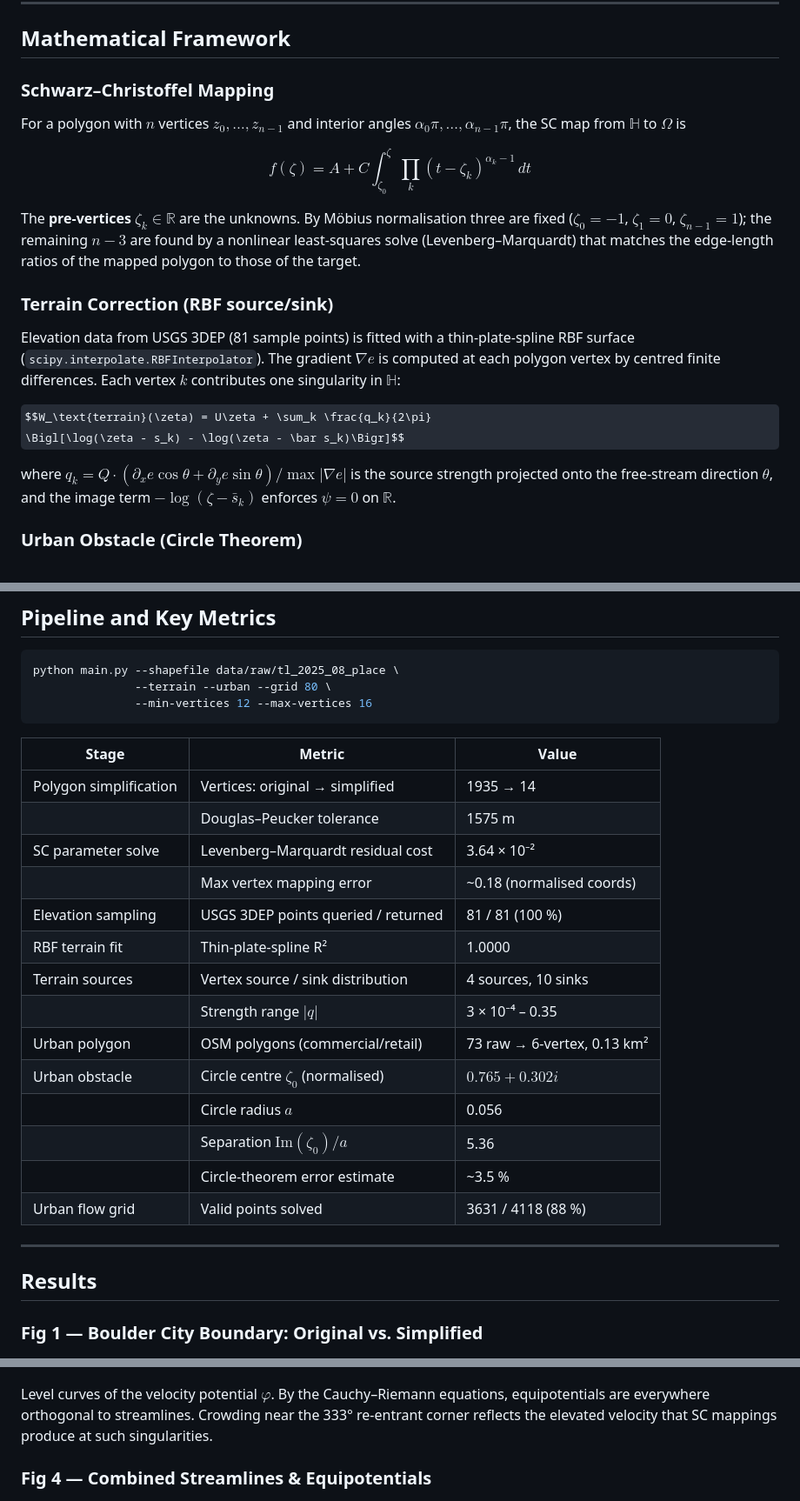
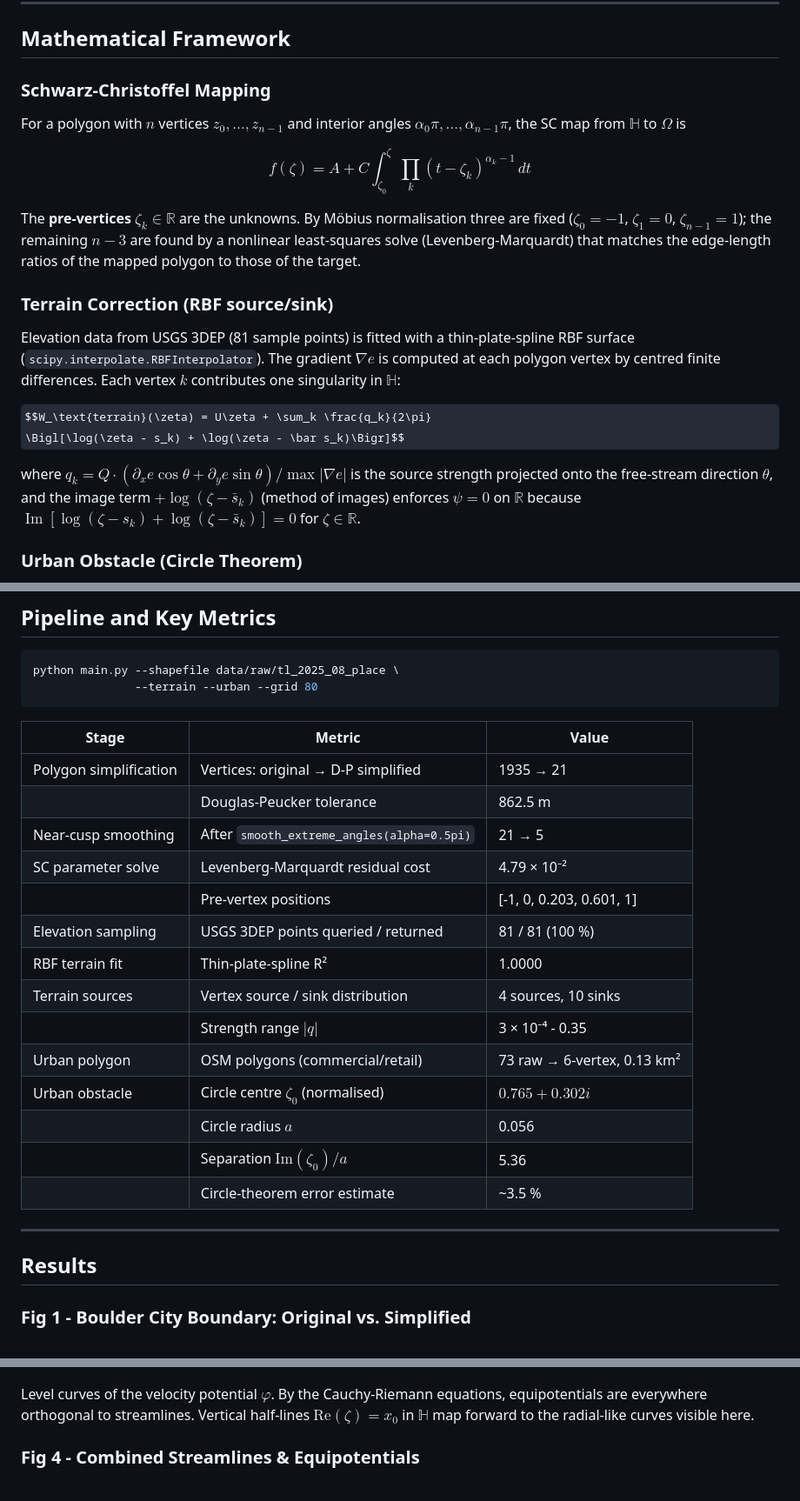
Before and after one commit to McDonaldCrispyThigh/APPM4360-SC-Flow, a Markdown page: README.md, 3 parts joined by grey strips. Shown at 87% size. GitHub-like rendering; some formulas as TeX source.

````diff
--- a/README.md
+++ b/README.md
@@ -26,7 +26,7 @@ equipotentials in the physical domain.
 
 ## Mathematical Framework
 
-### Schwarz–Christoffel Mapping
+### Schwarz-Christoffel Mapping
 
 For a polygon with $n$ vertices $z_0, \ldots, z_{n-1}$ and interior angles
 $\alpha_0\pi, \ldots, \alpha_{n-1}\pi$, the SC map from $\mathbb{H}$ to $\Omega$ is
@@ -35,7 +35,7 @@ $$f(\zeta) = A + C \int_{\zeta_0}^{\zeta} \prod_{k} (t - \zeta_k)^{\alpha_k - 1}
 
 The **pre-vertices** $\zeta_k \in \mathbb{R}$ are the unknowns. By Möbius normalisation
 three are fixed ($\zeta_0 = -1$, $\zeta_1 = 0$, $\zeta_{n-1} = 1$); the remaining $n-3$
-are found by a nonlinear least-squares solve (Levenberg–Marquardt) that matches the
+are found by a nonlinear least-squares solve (Levenberg-Marquardt) that matches the
 edge-length ratios of the mapped polygon to those of the target.
 
 ### Terrain Correction (RBF source/sink)
@@ -46,11 +46,12 @@ at each polygon vertex by centred finite differences. Each vertex $k$ contribute
 singularity in $\mathbb{H}$:
 
 $$W_\text{terrain}(\zeta) = U\zeta + \sum_k \frac{q_k}{2\pi}
-  \Bigl[\log(\zeta - s_k) - \log(\zeta - \bar s_k)\Bigr]$$
+  \Bigl[\log(\zeta - s_k) + \log(\zeta - \bar s_k)\Bigr]$$
 
 where $q_k = Q \cdot (\partial_x e \cos\theta + \partial_y e \sin\theta) / \max|\nabla e|$
 is the source strength projected onto the free-stream direction $\theta$, and the image
-term $-\log(\zeta - \bar s_k)$ enforces $\psi = 0$ on $\mathbb{R}$.
+term $+\log(\zeta - \bar s_k)$ (method of images) enforces $\psi = 0$ on $\mathbb{R}$
+because $\operatorname{Im}[\log(\zeta-s_k) + \log(\zeta-\bar s_k)] = 0$ for $\zeta \in \mathbb{R}$.
 
 ### Urban Obstacle (Circle Theorem)
 
@@ -71,32 +72,31 @@ the run below achieves $\text{Im}(\zeta_0)/a = 5.36$, giving ~3.5 % error.
 
 ```bash
 python main.py --shapefile data/raw/tl_2025_08_place \
-               --terrain --urban --grid 80 \
-               --min-vertices 12 --max-vertices 16
+               --terrain --urban --grid 80
 ```
 
 | Stage | Metric | Value |
 |-------|--------|-------|
-| Polygon simplification | Vertices: original → simplified | 1935 → 14 |
-| | Douglas–Peucker tolerance | 1575 m |
-| SC parameter solve | Levenberg–Marquardt residual cost | 3.64 × 10⁻² |
-| | Max vertex mapping error | ~0.18 (normalised coords) |
+| Polygon simplification | Vertices: original → D-P simplified | 1935 → 21 |
+| | Douglas-Peucker tolerance | 862.5 m |
+| Near-cusp smoothing | After `smooth_extreme_angles(alpha=0.5pi)` | 21 → 5 |
+| SC parameter solve | Levenberg-Marquardt residual cost | 4.79 × 10⁻² |
+| | Pre-vertex positions | [-1, 0, 0.203, 0.601, 1] |
 | Elevation sampling | USGS 3DEP points queried / returned | 81 / 81 (100 %) |
 | RBF terrain fit | Thin-plate-spline R² | 1.0000 |
 | Terrain sources | Vertex source / sink distribution | 4 sources, 10 sinks |
-| | Strength range $\lvert q\rvert$ | 3 × 10⁻⁴ – 0.35 |
+| | Strength range $\lvert q\rvert$ | 3 × 10⁻⁴ - 0.35 |
 | Urban polygon | OSM polygons (commercial/retail) | 73 raw → 6-vertex, 0.13 km² |
 | Urban obstacle | Circle centre $\zeta_0$ (normalised) | $0.765 + 0.302i$ |
 | | Circle radius $a$ | 0.056 |
 | | Separation $\text{Im}(\zeta_0)/a$ | 5.36 |
 | | Circle-theorem error estimate | ~3.5 % |
-| Urban flow grid | Valid points solved | 3631 / 4118 (88 %) |
 
 ---
 
 ## Results
 
-### Fig 1 — Boulder City Boundary: Original vs. Simplified
+### Fig 1 - Boulder City Boundary: Original vs. Simplified
 
 ![Boulder boundary original vs simplified](figures/fig1_polygon_comparison.png)
 
@@ -116,12 +119,11 @@ local flow speed.
 
 ![Equipotentials uniform flow](figures/fig3_equipotentials.png)
 
-Level curves of the velocity potential $\varphi$. By the Cauchy–Riemann equations,
-equipotentials are everywhere orthogonal to streamlines. Crowding near the 333°
-re-entrant corner reflects the elevated velocity that SC mappings produce at such
-singularities.
+Level curves of the velocity potential $\varphi$. By the Cauchy-Riemann equations,
+equipotentials are everywhere orthogonal to streamlines. Vertical half-lines
+$\mathrm{Re}(\zeta) = x_0$ in $\mathbb{H}$ map forward to the radial-like curves visible here.
 
-### Fig 4 — Combined Streamlines & Equipotentials
+### Fig 4 - Combined Streamlines & Equipotentials
 
 ![Combined flow uniform](figures/fig4_combined.png)
 
````
Also changed, not shown: other parts of README.md (+38 -33 lines).
